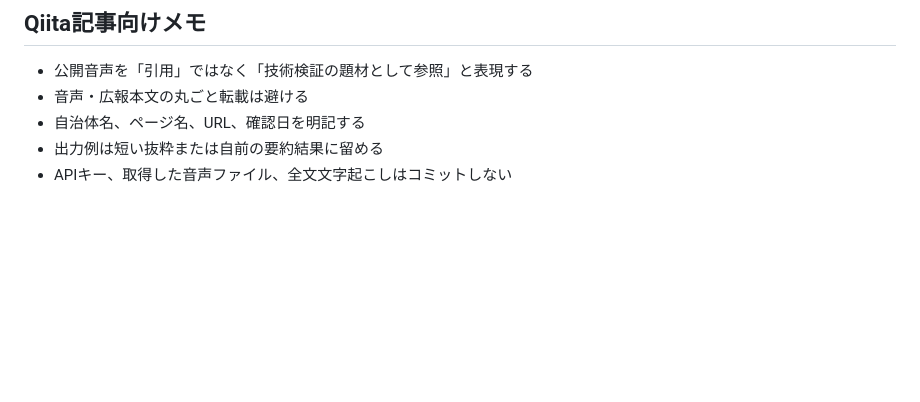
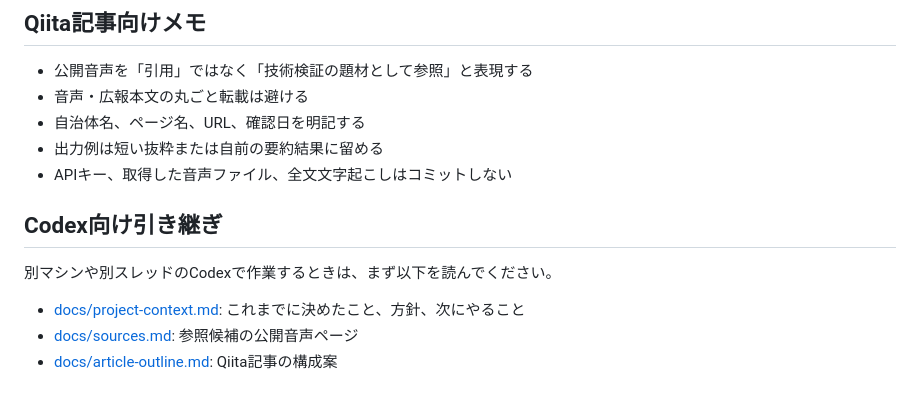
Before and after one commit to KT417223/zoom-ai-civic-voice-digest, a Markdown page: README.md, the part around the change. Rendered like a GitHub page; blank space fills up the shorter version.

Commit message:
Add project context notes

```diff
--- a/README.md
+++ b/README.md
@@ -69,3 +69,11 @@ civic-voice-digest --audio-url "https://example.com/sample.mp3" --source-title "
 - 自治体名、ページ名、URL、確認日を明記する
 - 出力例は短い抜粋または自前の要約結果に留める
 - APIキー、取得した音声ファイル、全文文字起こしはコミットしない
+
+## Codex向け引き継ぎ
+
+別マシンや別スレッドのCodexで作業するときは、まず以下を読んでください。
+
+- [docs/project-context.md](docs/project-context.md): これまでに決めたこと、方針、次にやること
+- [docs/sources.md](docs/sources.md): 参照候補の公開音声ページ
+- [docs/article-outline.md](docs/article-outline.md): Qiita記事の構成案
```
Also changed, not shown: docs/project-context.md (added, +144 -0 lines).
